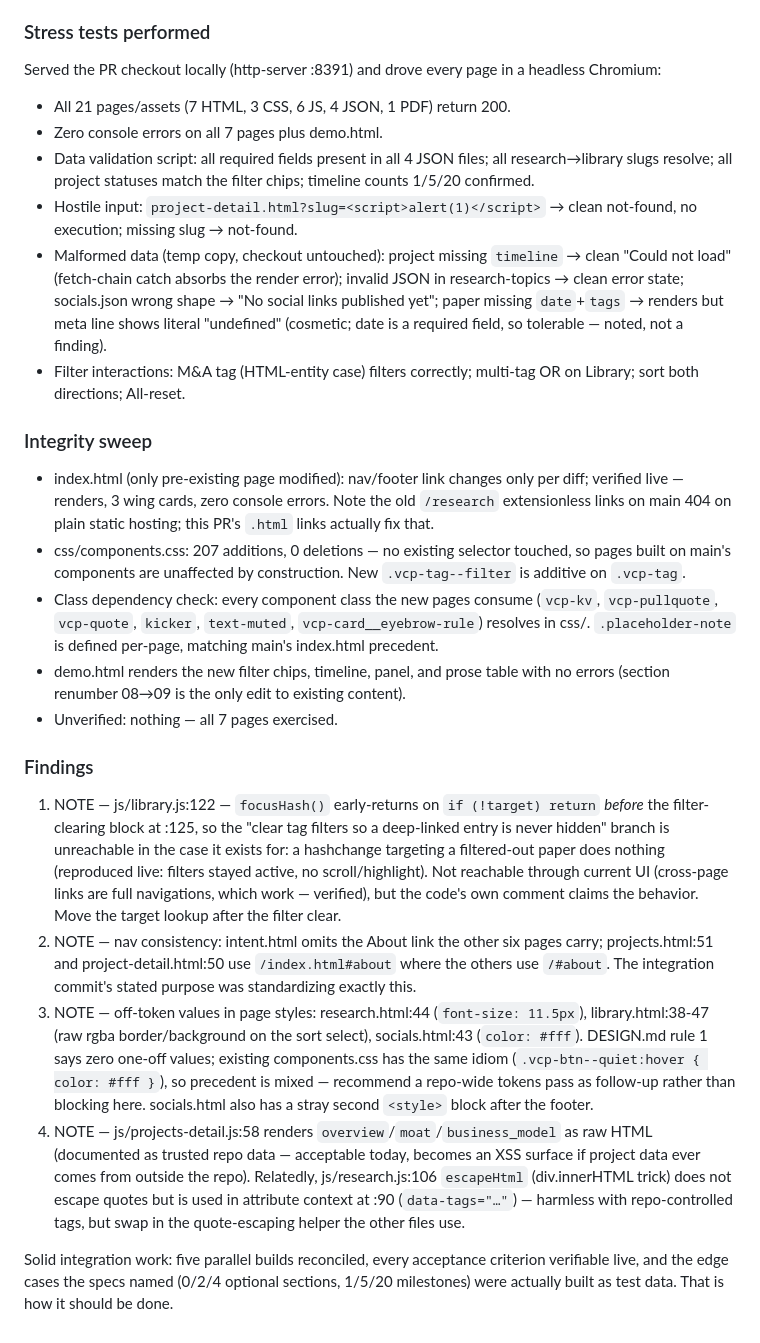
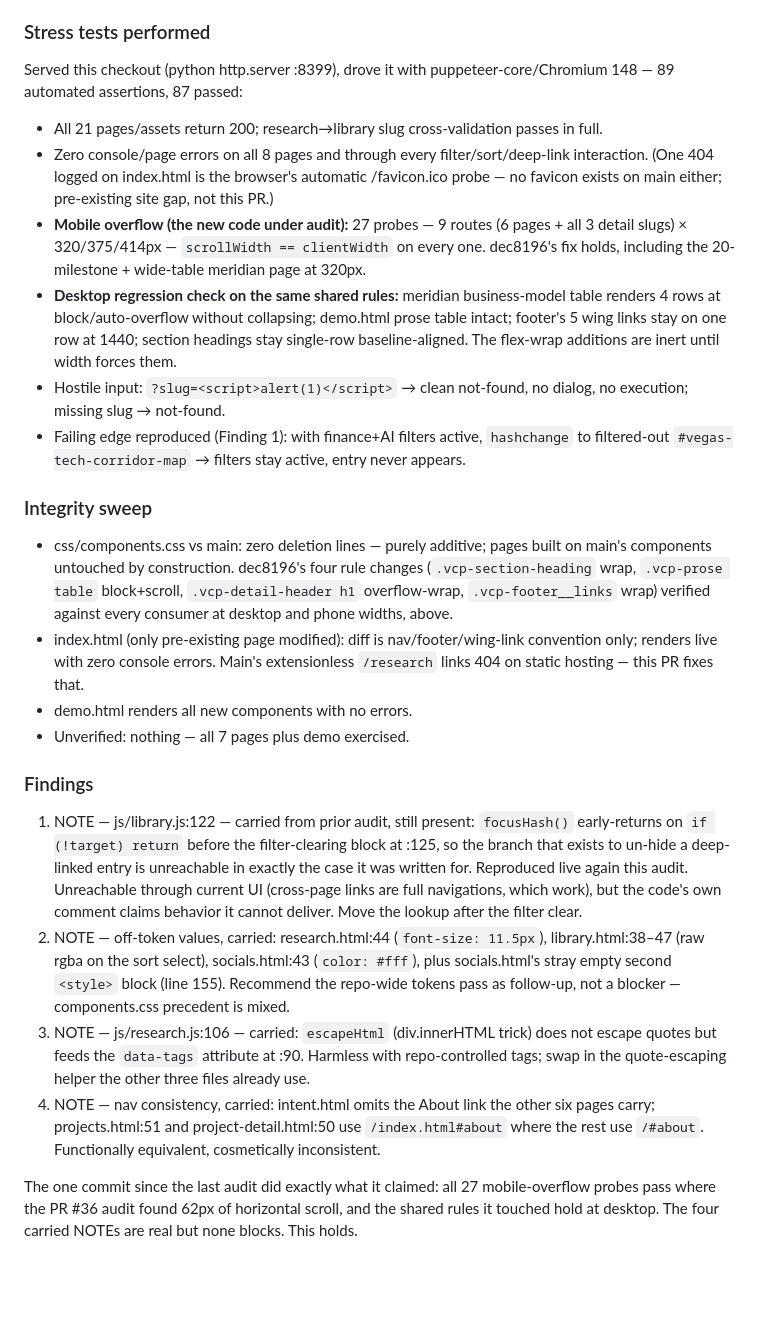
Before and after one commit to Joeareval19/VCP-WebPage, a Markdown page: audits/PR-38-audit.md, the part around one of its changes. GitHub-like rendering; blank space fills up the shorter version.

```diff
--- a/audits/PR-38-audit.md
+++ b/audits/PR-38-audit.md
@@ -56,24 +35,23 @@ Nothing out of scope: all 20 changed files belong to the 5 pages or the declared
 
 ### Stress tests performed
-Served the PR checkout locally (http-server :8391) and drove every page in a headless Chromium:
-- All 21 pages/assets (7 HTML, 3 CSS, 6 JS, 4 JSON, 1 PDF) return 200.
-- Zero console errors on all 7 pages plus demo.html.
-- Data validation script: all required fields present in all 4 JSON files; all research→library slugs resolve; all project statuses match the filter chips; timeline counts 1/5/20 confirmed.
-- Hostile input: `project-detail.html?slug=<script>alert(1)</script>` → clean not-found, no execution; missing slug → not-found.
-- Malformed data (temp copy, checkout untouched): project missing `timeline` → clean "Could not load" (fetch-chain catch absorbs the render error); invalid JSON in research-topics → clean error state; socials.json wrong shape → "No social links published yet"; paper missing `date`+`tags` → renders but meta line shows literal "undefined" (cosmetic; date is a required field, so tolerable — noted, not a finding).
-- Filter interactions: M&A tag (HTML-entity case) filters correctly; multi-tag OR on Library; sort both directions; All-reset.
+Served this checkout (python http.server :8399), drove it with puppeteer-core/Chromium 148 — 89 automated assertions, 87 passed:
+- All 21 pages/assets return 200; research→library slug cross-validation passes in full.
+- Zero console/page errors on all 8 pages and through every filter/sort/deep-link interaction. (One 404 logged on index.html is the browser's automatic /favicon.ico probe — no favicon exists on main either; pre-existing site gap, not this PR.)
+- **Mobile overflow (the new code under audit):** 27 probes — 9 routes (6 pages + all 3 detail slugs) × 320/375/414px — `scrollWidth == clientWidth` on every one. dec8196's fix holds, including the 20-milestone + wide-table meridian page at 320px.
+- **Desktop regression check on the same shared rules:** meridian business-model table renders 4 rows at block/auto-overflow without collapsing; demo.html prose table intact; footer's 5 wing links stay on one row at 1440; section headings stay single-row baseline-aligned. The flex-wrap additions are inert until width forces them.
+- Hostile input: `?slug=<script>alert(1)</script>` → clean not-found, no dialog, no execution; missing slug → not-found.
+- Failing edge reproduced (Finding 1): with finance+AI filters active, `hashchange` to filtered-out `#vegas-tech-corridor-map` → filters stay active, entry never appears.
 
 ### Integrity sweep
-- index.html (only pre-existing page modified): nav/footer link changes only per diff; verified live — renders, 3 wing cards, zero console errors. Note the old `/research` extensionless links on main 404 on plain static hosting; this PR's `.html` links actually fix that.
-- css/components.css: 207 additions, 0 deletions — no existing selector touched, so pages built on main's components are unaffected by construction. New `.vcp-tag--filter` is additive on `.vcp-tag`.
-- Class dependency check: every component class the new pages consume (`vcp-kv`, `vcp-pullquote`, `vcp-quote`, `kicker`, `text-muted`, `vcp-card__eyebrow-rule`) resolves in css/. `.placeholder-note` is defined per-page, matching main's index.html precedent.
-- demo.html renders the new filter chips, timeline, panel, and prose table with no errors (section renumber 08→09 is the only edit to existing content).
-- Unverified: nothing — all 7 pages exercised.
+- css/components.css vs main: zero deletion lines — purely additive; pages built on main's components untouched by construction. dec8196's four rule changes (`.vcp-section-heading` wrap, `.vcp-prose table` block+scroll, `.vcp-detail-header h1` overflow-wrap, `.vcp-footer__links` wrap) verified against every consumer at desktop and phone widths, above.
+- index.html (only pre-existing page modified): diff is nav/footer/wing-link convention only; renders live with zero console errors. Main's extensionless `/research` links 404 on static hosting — this PR fixes that.
+- demo.html renders all new components with no errors.
+- Unverified: nothing — all 7 pages plus demo exercised.
 
 ### Findings
-1. NOTE — js/library.js:122 — `focusHash()` early-returns on `if (!target) return` *before* the filter-clearing block at :125, so the "clear tag filters so a deep-linked entry is never hidden" branch is unreachable in the case it exists for: a hashchange targeting a filtered-out paper does nothing (reproduced live: filters stayed active, no scroll/highlight). Not reachable through current UI (cross-page links are full navigations, which work — verified), but the code's own comment claims the behavior. Move the target lookup after the filter clear.
-2. NOTE — nav consistency: intent.html omits the About link the other six pages carry; projects.html:51 and project-detail.html:50 use `/index.html#about` where the others use `/#about`. The integration commit's stated purpose was standardizing exactly this.
-3. NOTE — off-token values in page styles: research.html:44 (`font-size: 11.5px`), library.html:38-47 (raw rgba border/background on the sort select), socials.html:43 (`color: #fff`). DESIGN.md rule 1 says zero one-off values; existing components.css has the same idiom (`.vcp-btn--quiet:hover { color: #fff }`), so precedent is mixed — recommend a repo-wide tokens pass as follow-up rather than blocking here. socials.html also has a stray second `<style>` block after the footer.
-4. NOTE — js/projects-detail.js:58 renders `overview`/`moat`/`business_model` as raw HTML (documented as trusted repo data — acceptable today, becomes an XSS surface if project data ever comes from outside the repo). Relatedly, js/research.js:106 `escapeHtml` (div.innerHTML trick) does not escape quotes but is used in attribute context at :90 (`data-tags="…"`) — harmless with repo-controlled tags, but swap in the quote-escaping helper the other files use.
+1. NOTE — js/library.js:122 — carried from prior audit, still present: `focusHash()` early-returns on `if (!target) return` before the filter-clearing block at :125, so the branch that exists to un-hide a deep-linked entry is unreachable in exactly the case it was written for. Reproduced live again this audit. Unreachable through current UI (cross-page links are full navigations, which work), but the code's own comment claims behavior it cannot deliver. Move the lookup after the filter clear.
+2. NOTE — off-token values, carried: research.html:44 (`font-size: 11.5px`), library.html:38–47 (raw rgba on the sort select), socials.html:43 (`color: #fff`), plus socials.html's stray empty second `<style>` block (line 155). Recommend the repo-wide tokens pass as follow-up, not a blocker — components.css precedent is mixed.
+3. NOTE — js/research.js:106 — carried: `escapeHtml` (div.innerHTML trick) does not escape quotes but feeds the `data-tags` attribute at :90. Harmless with repo-controlled tags; swap in the quote-escaping helper the other three files already use.
+4. NOTE — nav consistency, carried: intent.html omits the About link the other six pages carry; projects.html:51 and project-detail.html:50 use `/index.html#about` where the rest use `/#about`. Functionally equivalent, cosmetically inconsistent.
 
-Solid integration work: five parallel builds reconciled, every acceptance criterion verifiable live, and the edge cases the specs named (0/2/4 optional sections, 1/5/20 milestones) were actually built as test data. That is how it should be done.
+The one commit since the last audit did exactly what it claimed: all 27 mobile-overflow probes pass where the PR #36 audit found 62px of horizontal scroll, and the shared rules it touched hold at desktop. The four carried NOTEs are real but none blocks. This holds.
```
Also changed, not shown: other parts of audits/PR-38-audit.md (+16 -37 lines).
